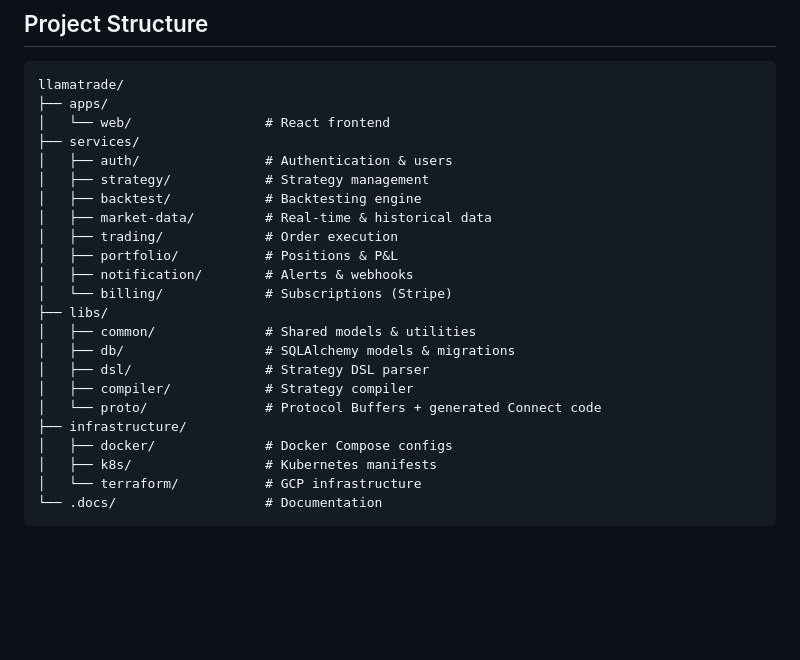
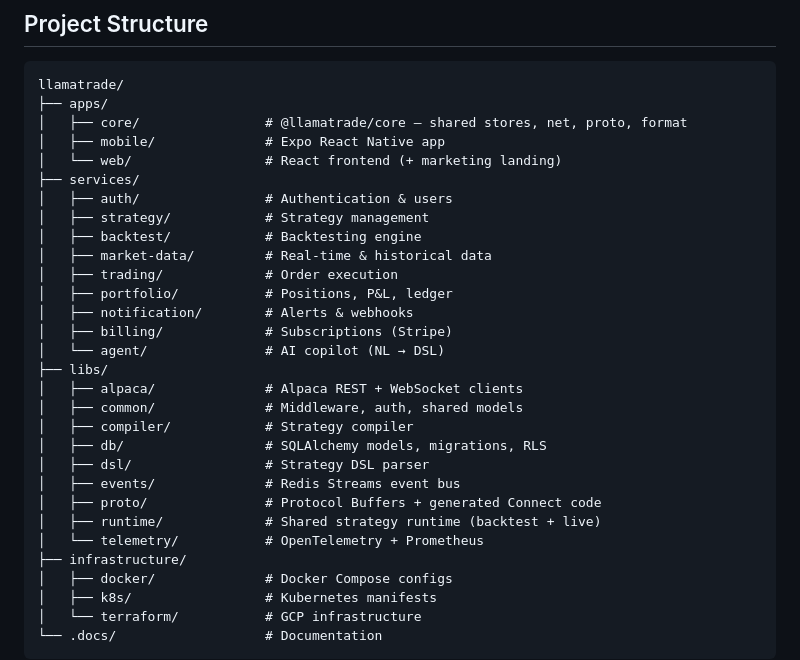
Before and after one commit to nbaghiro/llamatrade, a Markdown page: README.md, the part around one of its changes. GitHub-like rendering; blank space fills up the shorter version.

````diff
--- a/README.md
+++ b/README.md
@@ -122,22 +122,29 @@ make dev-local SERVICE=strategy
 ```
 llamatrade/
 ├── apps/
-│   └── web/                 # React frontend
+│   ├── core/                # @llamatrade/core — shared stores, net, proto, format
+│   ├── mobile/              # Expo React Native app
+│   └── web/                 # React frontend (+ marketing landing)
 ├── services/
 │   ├── auth/                # Authentication & users
 │   ├── strategy/            # Strategy management
 │   ├── backtest/            # Backtesting engine
 │   ├── market-data/         # Real-time & historical data
 │   ├── trading/             # Order execution
-│   ├── portfolio/           # Positions & P&L
+│   ├── portfolio/           # Positions, P&L, ledger
 │   ├── notification/        # Alerts & webhooks
-│   └── billing/             # Subscriptions (Stripe)
+│   ├── billing/             # Subscriptions (Stripe)
+│   └── agent/               # AI copilot (NL → DSL)
 ├── libs/
-│   ├── common/              # Shared models & utilities
-│   ├── db/                  # SQLAlchemy models & migrations
+│   ├── alpaca/              # Alpaca REST + WebSocket clients
+│   ├── common/              # Middleware, auth, shared models
+│   ├── compiler/            # Strategy compiler
+│   ├── db/                  # SQLAlchemy models, migrations, RLS
 │   ├── dsl/                 # Strategy DSL parser
-│   ├── compiler/            # Strategy compiler
-│   └── proto/               # Protocol Buffers + generated Connect code
+│   ├── events/              # Redis Streams event bus
+│   ├── proto/               # Protocol Buffers + generated Connect code
+│   ├── runtime/             # Shared strategy runtime (backtest + live)
+│   └── telemetry/           # OpenTelemetry + Prometheus
 ├── infrastructure/
 │   ├── docker/              # Docker Compose configs
 │   ├── k8s/                 # Kubernetes manifests
````
Also changed, not shown: other parts of README.md (+38 -4 lines), CLAUDE.md (+5 -5 lines).
